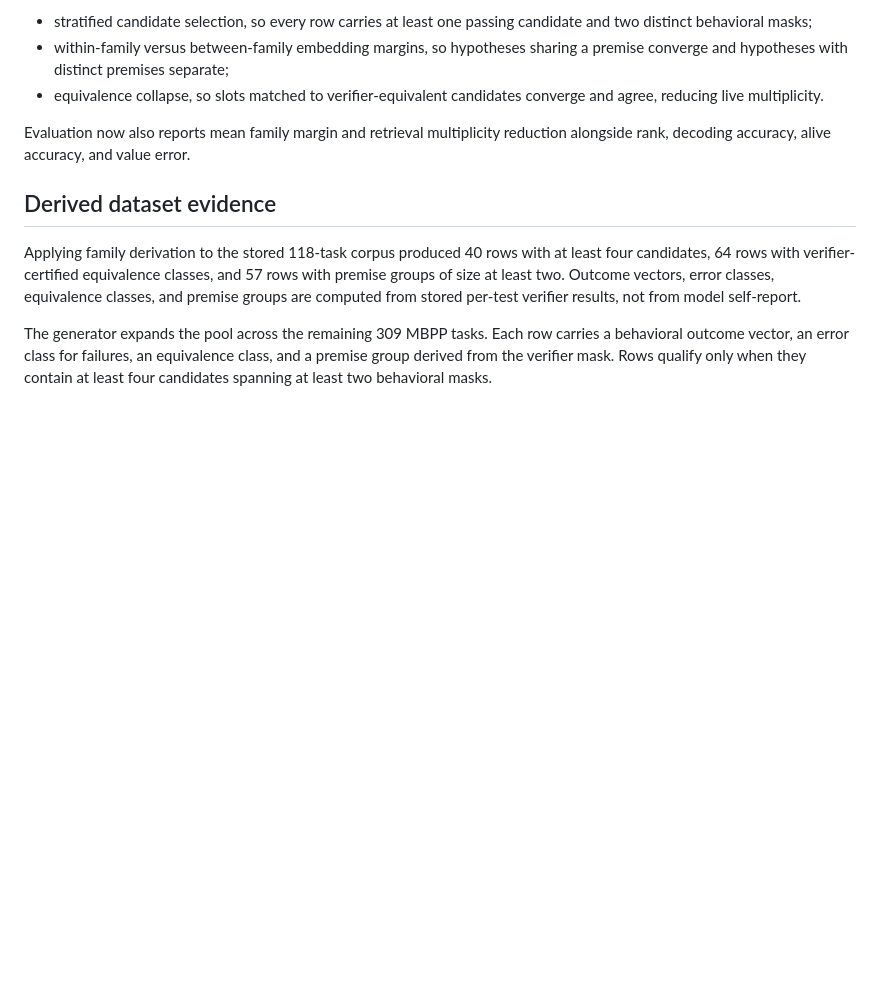
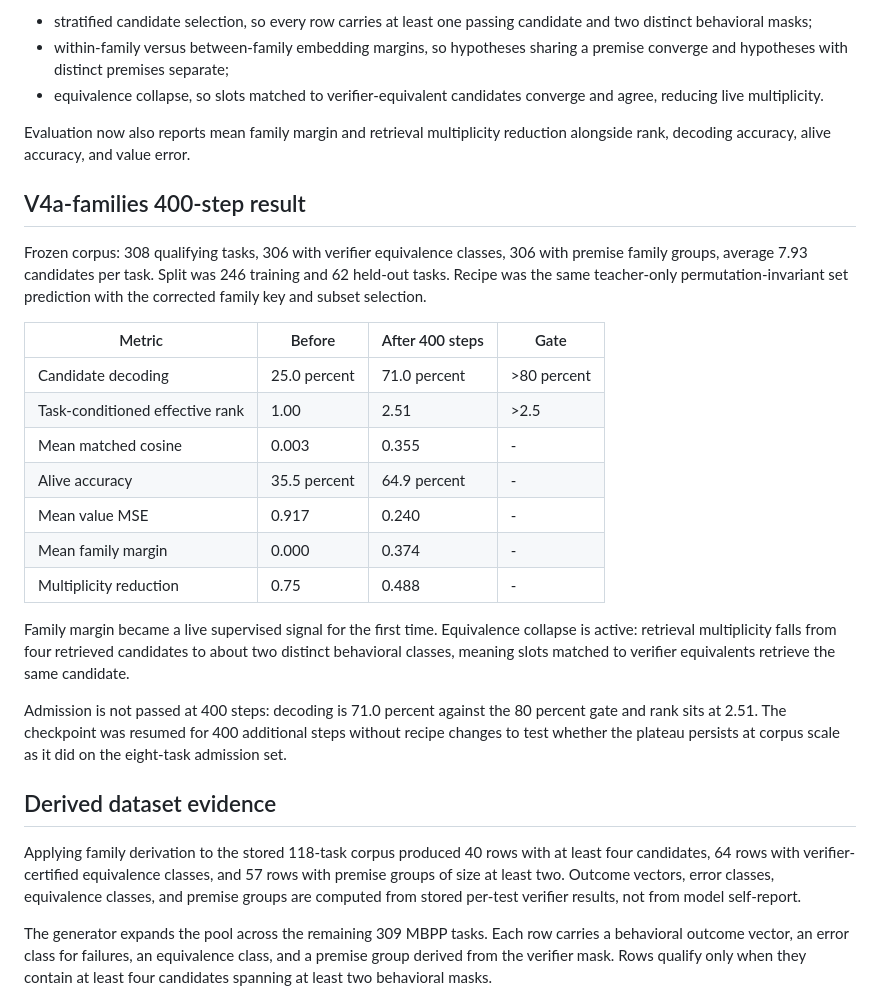
Before and after one commit to Badtheorylabs/interference-search, a Markdown page: docs/NATIVE_INTERFERENCE_ARCHITECTURE_V1.md, the part around the change. GitHub-like rendering; blank space fills up the shorter version.

Commit message:
Record V4a-families 400-step held-out result

```diff
--- a/docs/NATIVE_INTERFERENCE_ARCHITECTURE_V1.md
+++ b/docs/NATIVE_INTERFERENCE_ARCHITECTURE_V1.md
@@ -256,6 +256,34 @@ V4a-families adds three supervised signals the prior admission run lacked:
 
 Evaluation now also reports mean family margin and retrieval multiplicity reduction alongside rank, decoding accuracy, alive accuracy, and value error.
 
+## V4a-families 400-step result
+
+Frozen corpus: 308 qualifying tasks, 306 with verifier equivalence classes,
+306 with premise family groups, average 7.93 candidates per task. Split was
+246 training and 62 held-out tasks. Recipe was the same teacher-only
+permutation-invariant set prediction with the corrected family key and
+subset selection.
+
+Metric | Before | After 400 steps | Gate
+--- | --- | --- | ---
+Candidate decoding | 25.0 percent | 71.0 percent | >80 percent
+Task-conditioned effective rank | 1.00 | 2.51 | >2.5
+Mean matched cosine | 0.003 | 0.355 | -
+Alive accuracy | 35.5 percent | 64.9 percent | -
+Mean value MSE | 0.917 | 0.240 | -
+Mean family margin | 0.000 | 0.374 | -
+Multiplicity reduction | 0.75 | 0.488 | -
+
+Family margin became a live supervised signal for the first time. Equivalence
+collapse is active: retrieval multiplicity falls from four retrieved candidates
+to about two distinct behavioral classes, meaning slots matched to verifier
+equivalents retrieve the same candidate.
+
+Admission is not passed at 400 steps: decoding is 71.0 percent against the
+80 percent gate and rank sits at 2.51. The checkpoint was resumed for 400
+additional steps without recipe changes to test whether the plateau persists
+at corpus scale as it did on the eight-task admission set.
+
 ## Derived dataset evidence
 
 Applying family derivation to the stored 118-task corpus produced 40 rows with at least four candidates, 64 rows with verifier-certified equivalence classes, and 57 rows with premise groups of size at least two. Outcome vectors, error classes, equivalence classes, and premise groups are computed from stored per-test verifier results, not from model self-report.
```
